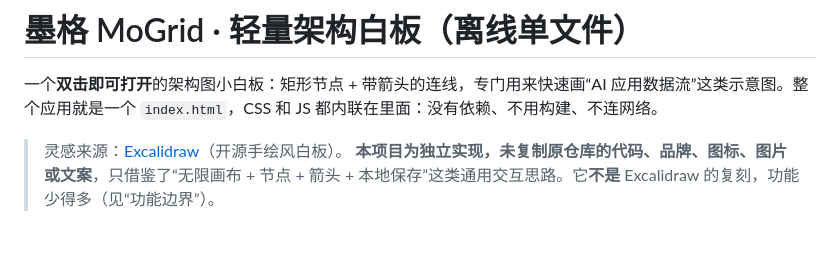
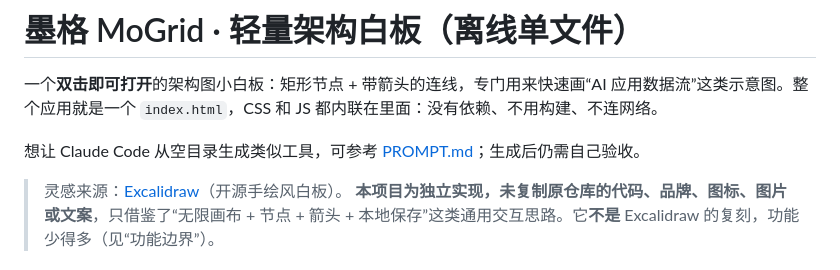
Before and after one commit to ai4psy/mogrid-offline-whiteboard, a Markdown page: README.md, the part around the change. Drawn GitHub-style; blank space fills up the shorter version.

Commit message:
Add reproducible Claude Code task prompt

```diff
--- a/README.md
+++ b/README.md
@@ -1,6 +1,8 @@
 # 墨格 MoGrid · 轻量架构白板（离线单文件）
 
 一个**双击即可打开**的架构图小白板：矩形节点 + 带箭头的连线，专门用来快速画“AI 应用数据流”这类示意图。整个应用就是一个 `index.html`，CSS 和 JS 都内联在里面：没有依赖、不用构建、不连网络。
+
+想让 Claude Code 从空目录生成类似工具，可参考 [PROMPT.md](PROMPT.md)；生成后仍需自己验收。
 
 > 灵感来源：[Excalidraw](https://github.com/excalidraw/excalidraw)（开源手绘风白板）。
 > **本项目为独立实现，未复制原仓库的代码、品牌、图标、图片或文案**，只借鉴了“无限画布 + 节点 + 箭头 + 本地保存”这类通用交互思路。它**不是** Excalidraw 的复刻，功能少得多（见“功能边界”）。
```
Also changed, not shown: PROMPT.md (added, +21 -0 lines).
